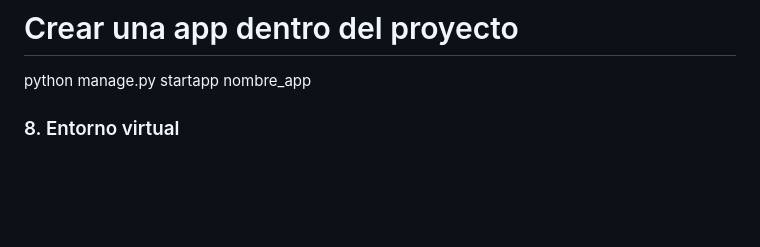
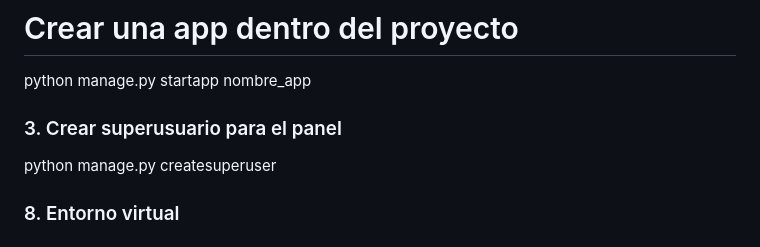
Before and after one commit to Javortper/Testing, a Markdown page: django_cheatsheet.md, the part around the change. GitHub-like rendering; blank space fills up the shorter version.

```diff
--- a/django_cheatsheet.md
+++ b/django_cheatsheet.md
@@ -114,6 +114,9 @@ django-admin startproject nombre_proyecto
 
 # Crear una app dentro del proyecto
 python manage.py startapp nombre_app
+
+### 3. Crear superusuario para el panel
+python manage.py createsuperuser
 
 
 ### 8. Entorno virtual
```
